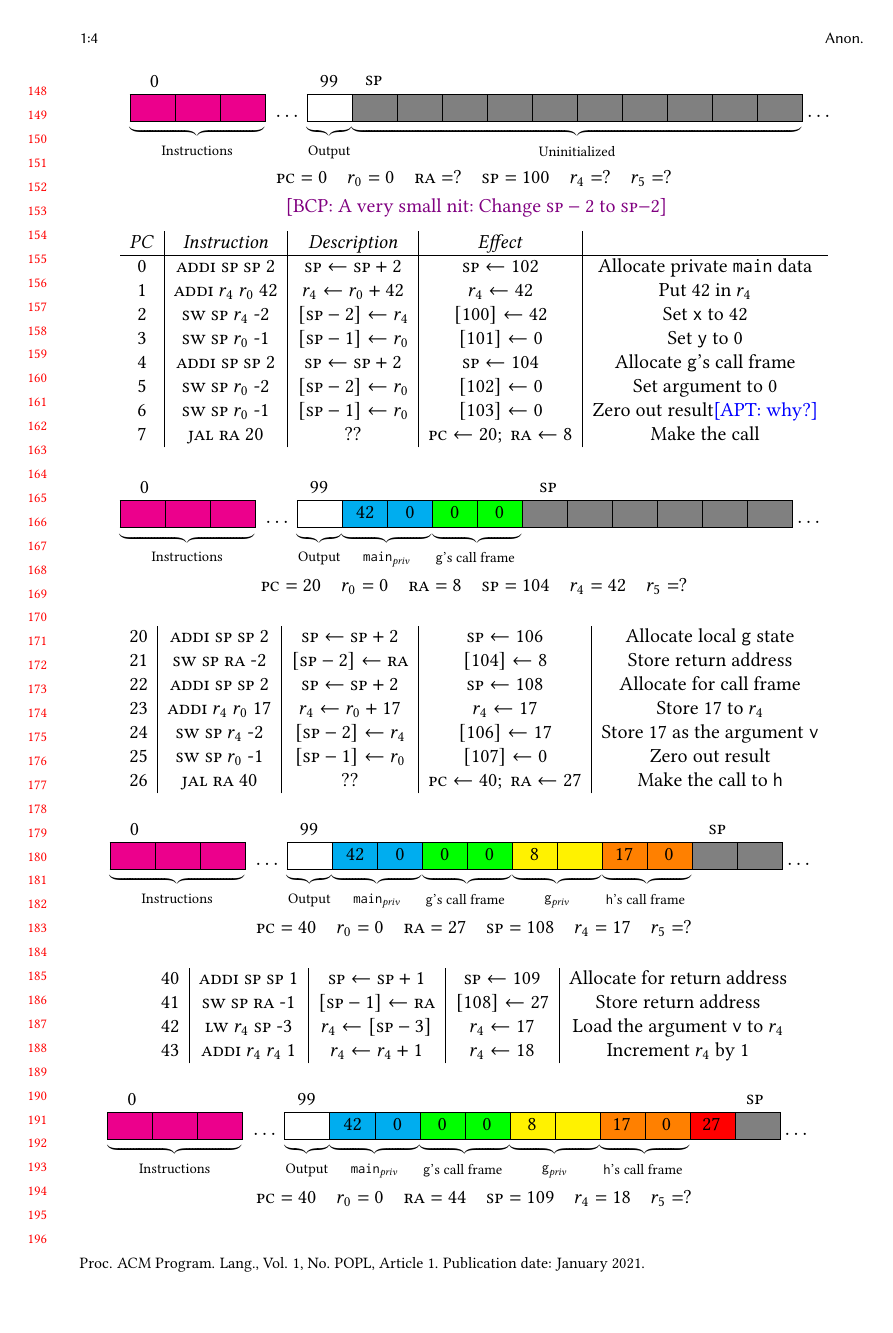
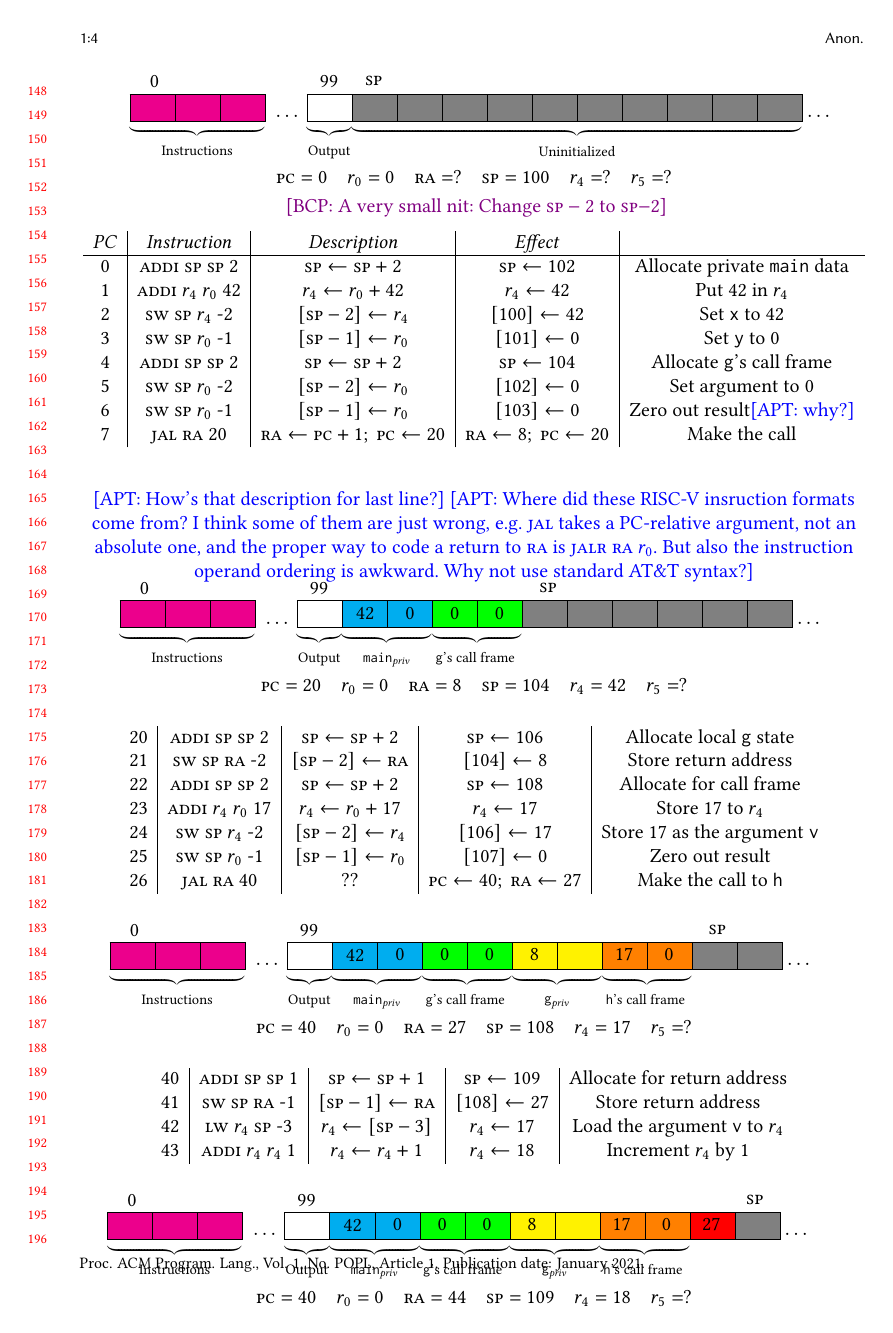
Before and after one commit to bcpierce00/interfering, a LaTeX paper (main.tex): page 4 of 25. Compiled offline with pdfLaTeX.

Commit message:
queries in 2

```diff
--- a/main.tex
+++ b/main.tex
@@ -488,12 +488,16 @@ $\cdots$
         {Set argument to 0}
     \row{\sw ~ \rsp ~ r_0 ~ \negate 1}{[\rsp-1] \leftarrow r_0}{[103] \leftarrow 0}
         {Zero out result\apt{why?}}
-    \row{\jal ~ \rra ~ 20}{??}{\PCname \leftarrow 20; ~ \rra \leftarrow \thepcctr}
+    \row{\jal ~ \rra ~ 20}{\rra \leftarrow \PCname + 1; ~ \PCname \leftarrow 20}{\rra \leftarrow \thepcctr; ~ \PCname \leftarrow 20}
         {Make the call}
   \end{array}
   \]
   ~ \\
   ~\\
+  \apt{How's that description for last line?}
+  \apt{Where did these RISC-V insruction formats come from? I think some of them are just wrong, e.g.
+    $\jal$ takes a PC-relative argument, not an absolute one, and the proper way to code a return to $\rra$ is $\jalr  ~ \rra ~ r_0$.
+  But also the instruction operand ordering is awkward. Why not use standard AT\&T syntax?}
 % At Call to G
 % Memory Layout
 \begin{center}
```
Also changed, not shown: main.tex (2 more changed lines).
